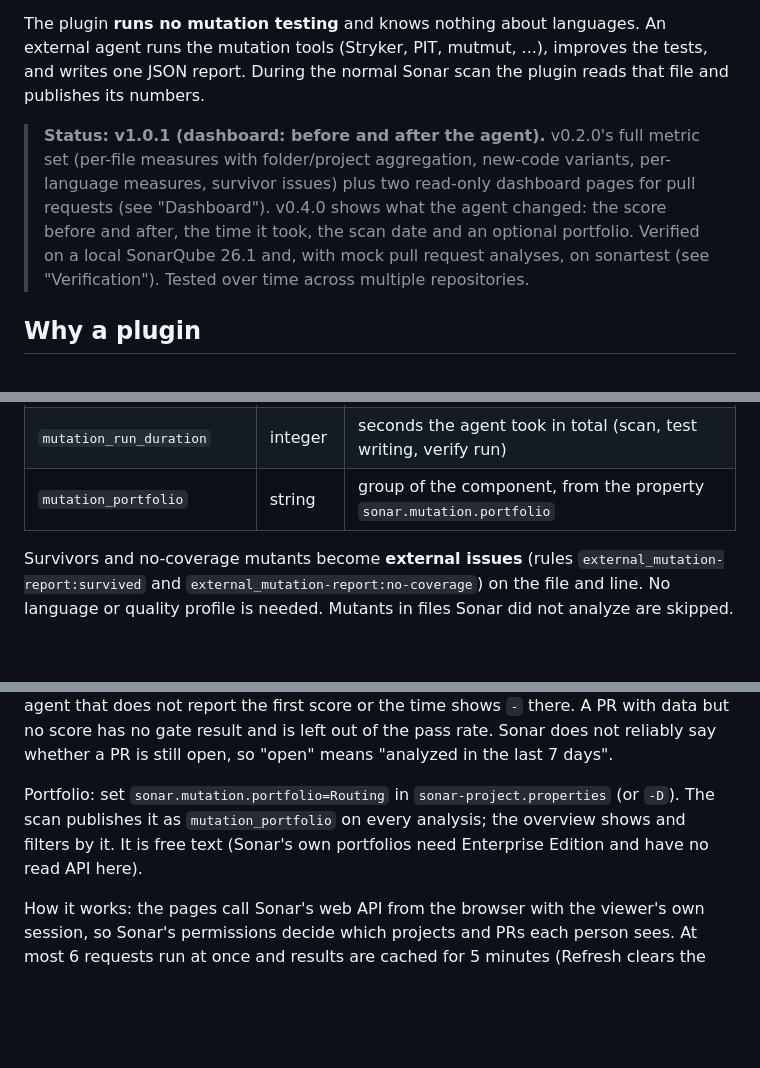
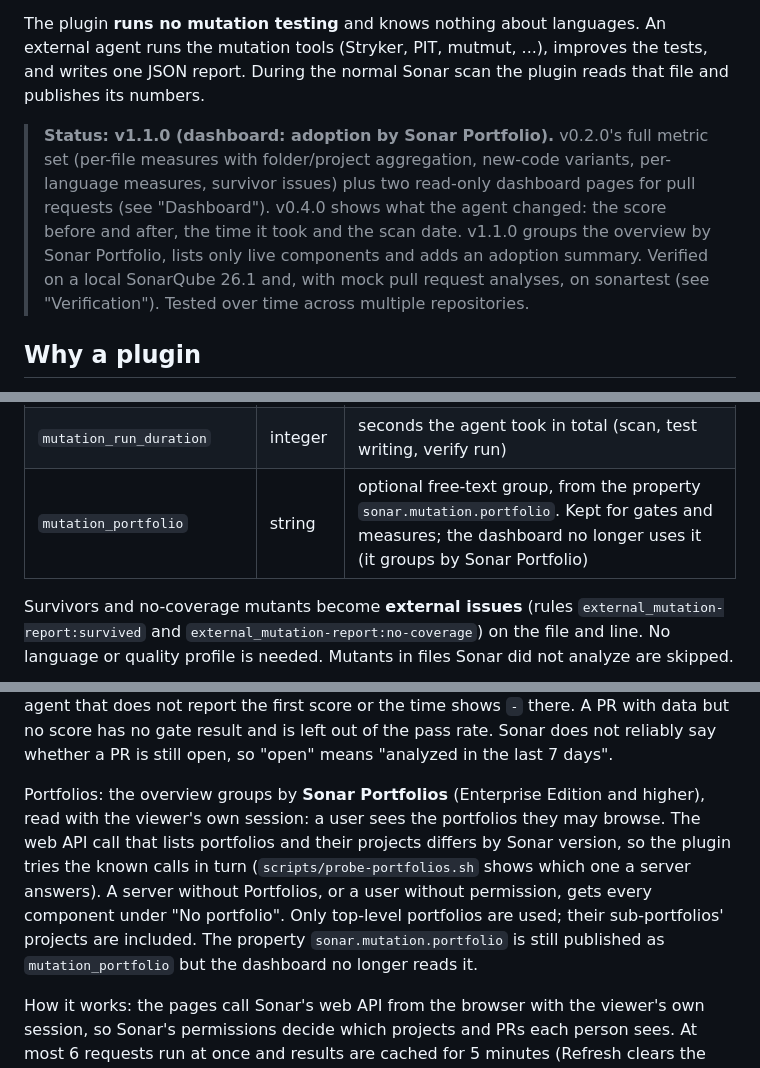
Before and after one commit to Guy-nice/sonar-mutation-report-plugin, a Markdown page: README.md, 3 parts joined by grey strips. Rendered like a GitHub page; blank space fills up the shorter version.

```diff
--- a/README.md
+++ b/README.md
@@ -7,10 +7,11 @@ The plugin **runs no mutation testing** and knows nothing about languages. An ex
 mutation tools (Stryker, PIT, mutmut, ...), improves the tests, and writes one JSON report. During the
 normal Sonar scan the plugin reads that file and publishes its numbers.
 
-> **Status: v1.0.1 (dashboard: before and after the agent).** v0.2.0's full metric set (per-file measures with
+> **Status: v1.1.0 (dashboard: adoption by Sonar Portfolio).** v0.2.0's full metric set (per-file measures with
 > folder/project aggregation, new-code variants, per-language measures, survivor issues) plus two read-only
 > dashboard pages for pull requests (see "Dashboard"). v0.4.0 shows what the agent changed: the score before and
-> after, the time it took, the scan date and an optional portfolio. Verified on a local SonarQube 26.1 and, with
+> after, the time it took and the scan date. v1.1.0 groups the overview by Sonar Portfolio, lists only live
+> components and adds an adoption summary. Verified on a local SonarQube 26.1 and, with
 > mock pull request analyses, on sonartest (see "Verification"). Tested over time across multiple repositories.
 
 ## Why a plugin
@@ -52,7 +53,7 @@ Run facts (project level, informational, only when the agent or the scan supplie
 |---|---|---|
 | `new_mutation_score_before` | percent | new-code score of the agent's first run, before it wrote tests |
 | `mutation_run_duration` | integer | seconds the agent took in total (scan, test writing, verify run) |
-| `mutation_portfolio` | string | group of the component, from the property `sonar.mutation.portfolio` |
+| `mutation_portfolio` | string | optional free-text group, from the property `sonar.mutation.portfolio`. Kept for gates and measures; the dashboard no longer uses it (it groups by Sonar Portfolio) |
 
 Survivors and no-coverage mutants become **external issues** (rules `external_mutation-report:survived`
 and `external_mutation-report:no-coverage`) on the file and line. No language or quality profile is
@@ -112,9 +126,12 @@ data", never as 0; a PR from an agent that does not report the first score or th
 data but no score has no gate result and is left out of the pass rate.
 Sonar does not reliably say whether a PR is still open, so "open" means "analyzed in the last 7 days".
 
-Portfolio: set `sonar.mutation.portfolio=Routing` in `sonar-project.properties` (or `-D`). The scan publishes it as
-`mutation_portfolio` on every analysis; the overview shows and filters by it. It is free text (Sonar's own
-portfolios need Enterprise Edition and have no read API here).
+Portfolios: the overview groups by **Sonar Portfolios** (Enterprise Edition and higher), read with the viewer's own
+session: a user sees the portfolios they may browse. The web API call that lists portfolios and their projects
+differs by Sonar version, so the plugin tries the known calls in turn (`scripts/probe-portfolios.sh` shows which one
+a server answers). A server without Portfolios, or a user without permission, gets every component under "No
+portfolio". Only top-level portfolios are used; their sub-portfolios' projects are included. The property
+`sonar.mutation.portfolio` is still published as `mutation_portfolio` but the dashboard no longer reads it.
 
 How it works: the pages call Sonar's web API from the browser with the viewer's own session, so Sonar's
 permissions decide which projects and PRs each person sees. At most 6 requests run at once and results are
```
Also changed, not shown: other parts of README.md (+29 -15 lines), docs/screenshots/dashboard-dev-harness.png, 15 other files.
